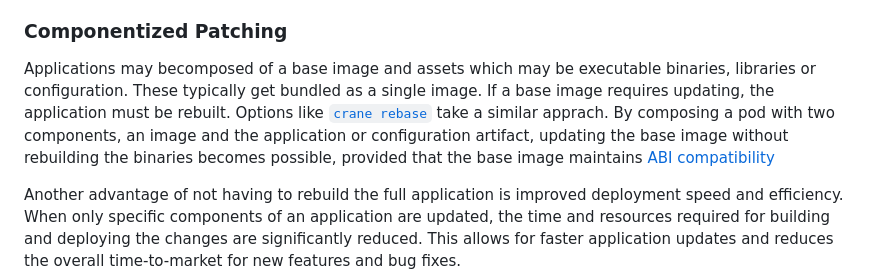
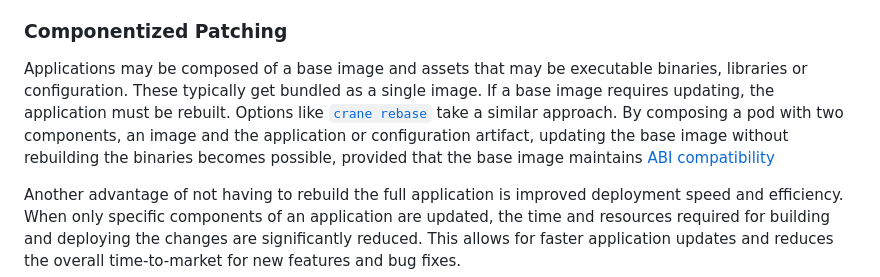
Before and after one commit to converged-computing/oras-csi, a Markdown page: docs/use-cases.md, the part around the change. GitHub-like rendering.

Commit message:
Update docs/use-cases.md
Co-authored-by: Vanessasaurus <814322+vsoch@users.noreply.github.com>

```diff
--- a/docs/use-cases.md
+++ b/docs/use-cases.md
@@ -20,7 +20,7 @@ In that we can imagine most pods, deployments, or indexed jobs are some base con
 
 ### Componentized Patching
 
-Applications may becomposed of a base image and assets which may be executable binaries, libraries or configuration. These typically get bundled as a single image.  If a base image requires updating, the application must be rebuilt. Options like [`crane rebase`](https://github.com/google/go-containerregistry/blob/main/cmd/crane/doc/crane_rebase.md) take a similar apprach. By composing a pod with two components, an image and the application or configuration artifact, updating the base image without rebuilding the binaries becomes possible, provided that the base image maintains [ABI compatibility](https://en.wikipedia.org/wiki/Application_binary_interface)
+Applications may be composed of a base image and assets that may be executable binaries, libraries or configuration. These typically get bundled as a single image.  If a base image requires updating, the application must be rebuilt. Options like [`crane rebase`](https://github.com/google/go-containerregistry/blob/main/cmd/crane/doc/crane_rebase.md) take a similar approach. By composing a pod with two components, an image and the application or configuration artifact, updating the base image without rebuilding the binaries becomes possible, provided that the base image maintains [ABI compatibility](https://en.wikipedia.org/wiki/Application_binary_interface)
 
 Another advantage of not having to rebuild the full application is improved deployment speed and efficiency. When only specific components of an application are updated, the time and resources required for building and deploying the changes are significantly reduced. This allows for faster application updates and reduces the overall time-to-market for new features and bug fixes.
 
```
